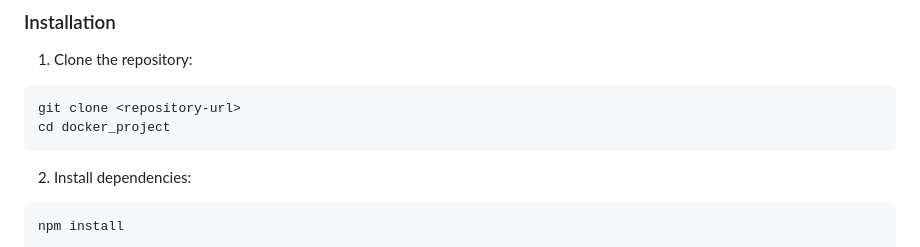
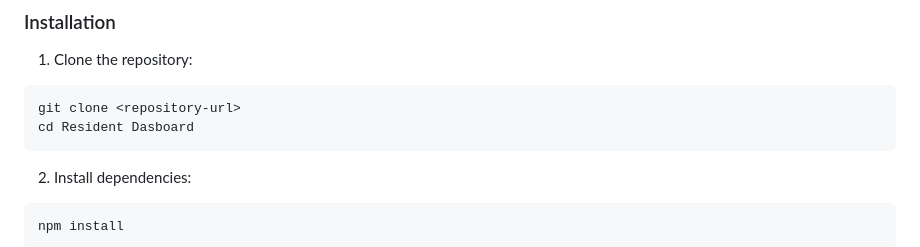
Before and after one commit to uncopes/Resident-Dasboard, a Markdown page: README.md, the part around the change. Drawn GitHub-style.

````diff
--- a/README.md
+++ b/README.md
@@ -32,7 +32,7 @@ A modern, responsive resident portal for apartment communities. Built with React
 1. Clone the repository:
 ```bash
 git clone <repository-url>
-cd docker_project
+cd Resident Dasboard
 ```
 
 2. Install dependencies:
````
